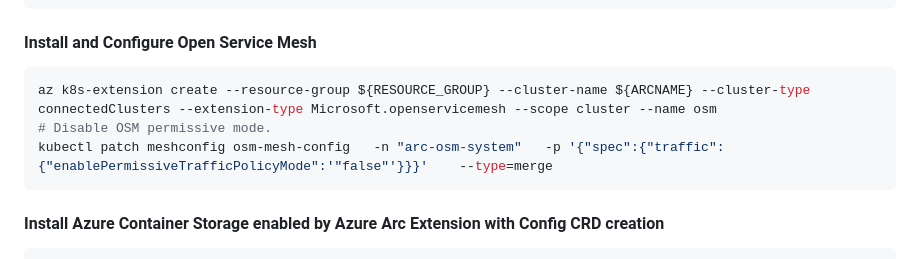
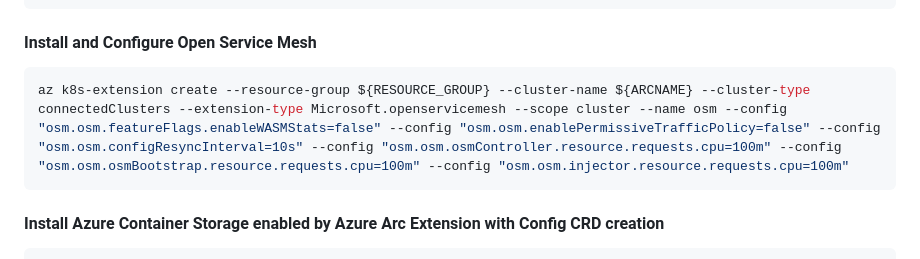
Before and after one commit to Azure/arc_jumpstart_drops, a Markdown page: script_automation/arc_edge_volumes_local_ubuntu_k3_single/README.md, the part around the change. Drawn GitHub-style.

Commit message:
Update README.md with new OSM install

````diff
--- a/script_automation/arc_edge_volumes_local_ubuntu_k3_single/README.md
+++ b/script_automation/arc_edge_volumes_local_ubuntu_k3_single/README.md
@@ -55,9 +55,7 @@ az connectedk8s connect -n ${ARCNAME} -l ${REGION} -g ${RESOURCE_GROUP} --subscr
 
 #### Install and Configure Open Service Mesh
 ```bash
-az k8s-extension create --resource-group ${RESOURCE_GROUP} --cluster-name ${ARCNAME} --cluster-type connectedClusters --extension-type Microsoft.openservicemesh --scope cluster --name osm
-# Disable OSM permissive mode.
-kubectl patch meshconfig osm-mesh-config   -n "arc-osm-system"   -p '{"spec":{"traffic":{"enablePermissiveTrafficPolicyMode":'"false"'}}}'    --type=merge
+az k8s-extension create --resource-group ${RESOURCE_GROUP} --cluster-name ${ARCNAME} --cluster-type connectedClusters --extension-type Microsoft.openservicemesh --scope cluster --name osm --config "osm.osm.featureFlags.enableWASMStats=false" --config "osm.osm.enablePermissiveTrafficPolicy=false" --config "osm.osm.configResyncInterval=10s" --config "osm.osm.osmController.resource.requests.cpu=100m" --config "osm.osm.osmBootstrap.resource.requests.cpu=100m" --config "osm.osm.injector.resource.requests.cpu=100m"
 ```
 
 #### Install Azure Container Storage enabled by Azure Arc Extension with Config CRD creation
````
